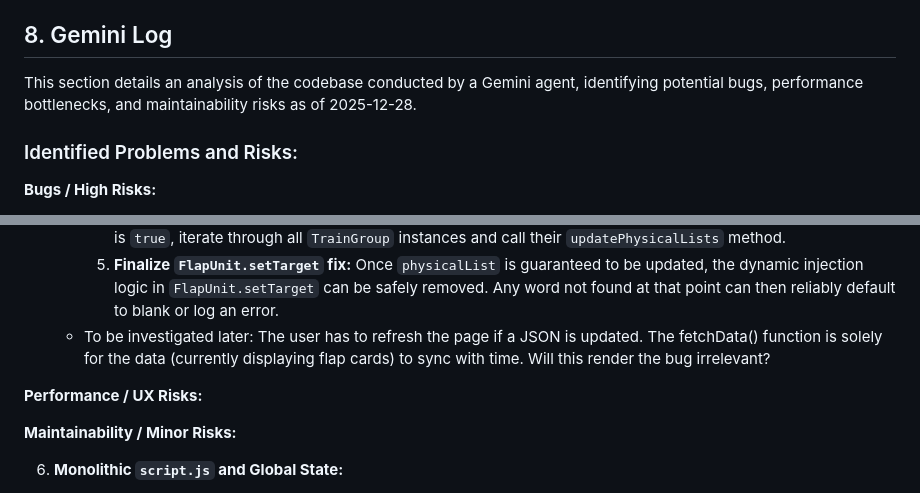
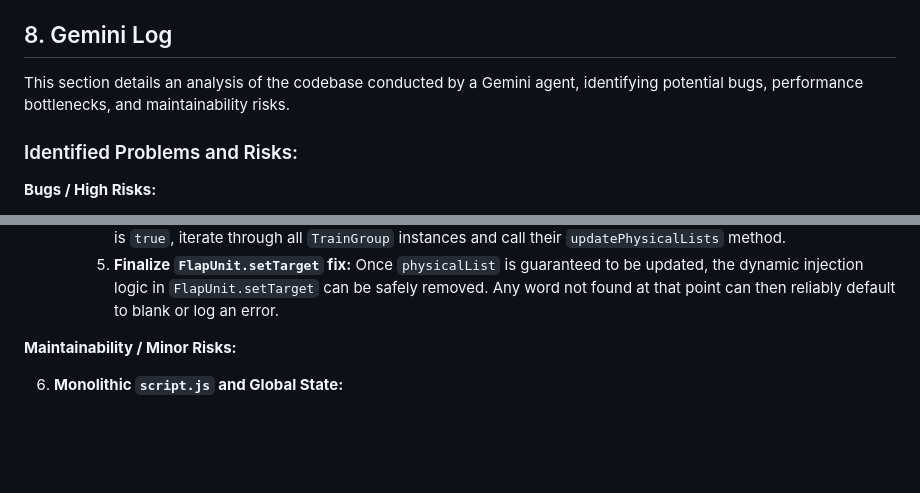
Before and after one commit to tyoubin/flapemu, a Markdown page: GEMINI.md, 2 parts joined by grey strips. Rendered like a GitHub page; blank space fills up the shorter version.

Commit message:
docs: Cleanup

```diff
--- a/GEMINI.md
+++ b/GEMINI.md
@@ -124,7 +124,7 @@ Data files are located in `timetable/*.json`. Example:
 
 ## 8. Gemini Log
 
-This section details an analysis of the codebase conducted by a Gemini agent, identifying potential bugs, performance bottlenecks, and maintainability risks as of 2025-12-28.
+This section details an analysis of the codebase conducted by a Gemini agent, identifying potential bugs, performance bottlenecks, and maintainability risks.
 
 ### Identified Problems and Risks:
 
@@ -155,10 +155,6 @@ This section details an analysis of the codebase conducted by a Gemini agent, id
         3.  **Add `updatePhysicalLists` to `TrainGroup`:** A new method in `TrainGroup` to orchestrate calling `mergeIntoPhysicalList` for all its `WordFlap` instances.
         4.  **Call `TrainGroup.updatePhysicalLists` in `fetchData`:** After `fetchData` retrieves new data, if `isInitialized` is `true`, iterate through all `TrainGroup` instances and call their `updatePhysicalLists` method.
         5.  **Finalize `FlapUnit.setTarget` fix:** Once `physicalList` is guaranteed to be updated, the dynamic injection logic in `FlapUnit.setTarget` can be safely removed. Any word not found at that point can then reliably default to blank or log an error.
-      * To be investigated later: The user has to refresh the page if a JSON is updated. The fetchData() function is solely for the data (currently displaying flap cards) to sync with time. Will this render the bug irrelevant?
-
-**Performance / UX Risks:**
-
 
 **Maintainability / Minor Risks:**
 
```
